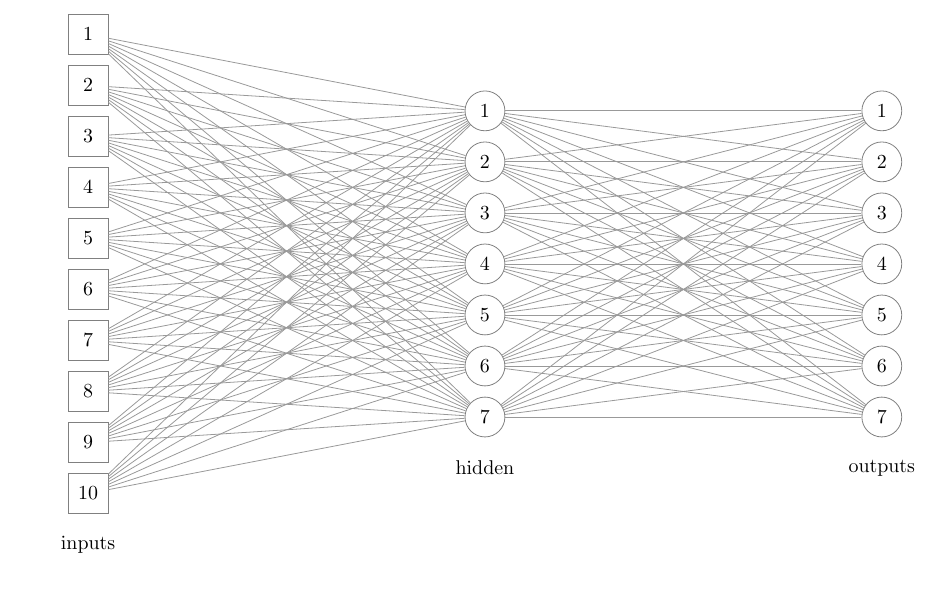
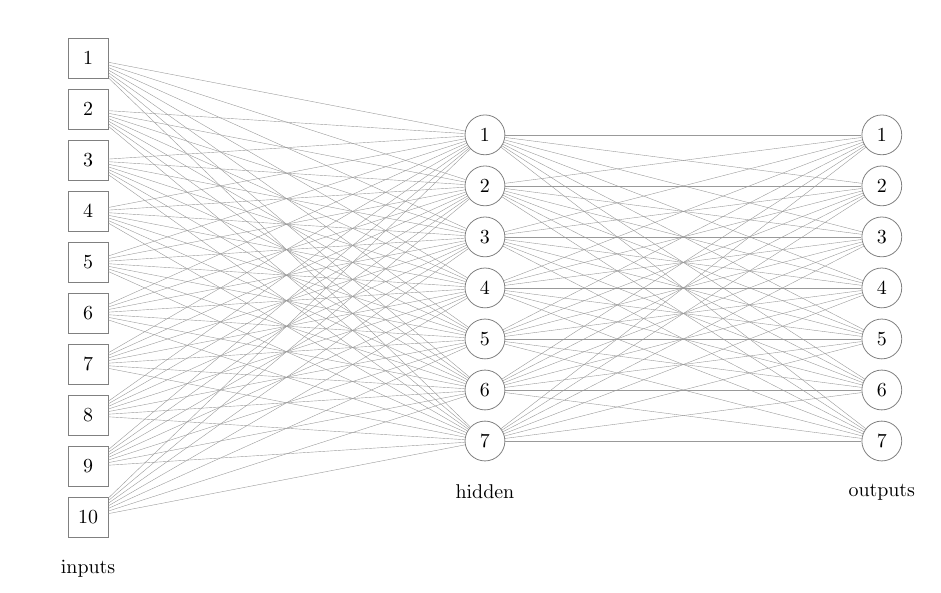
Before and after one commit to jieter/computational-intelligence, a LaTeX problem sheet (assignment-1/report/report-assignment-1.tex): part of the page, cut so that both start at the same text. Compiled offline with pdfLaTeX.

```diff
--- a/assignment-1/report/report-assignment-1.tex
+++ b/assignment-1/report/report-assignment-1.tex
@@ -72,13 +72,13 @@
 
 			\foreach \i in {1,...,\inputs}{
 				\foreach \h in {1,...,\hidden}{
-					\path (input-\i) edge [draw=black!40] (hidden-\h);
+					\path (input-\i) edge [draw=black!40, very thin] (hidden-\h);
 				}
 			}
 
 			\foreach \h in {1,...,\hidden}{
 				\foreach \o in {1,...,\outputs}{
-					\path (hidden-\h) edge [draw=black!40] (output-\o);
+					\path (hidden-\h) edge [draw=black!40, very thin] (output-\o);
 				}
 			}
 
```
Also changed, not shown: 2 other files.
